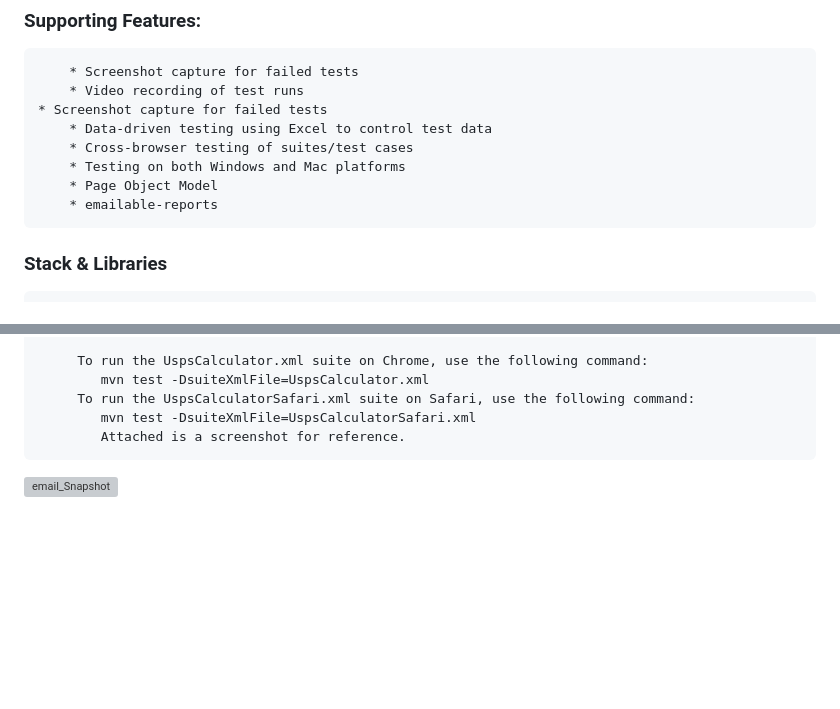
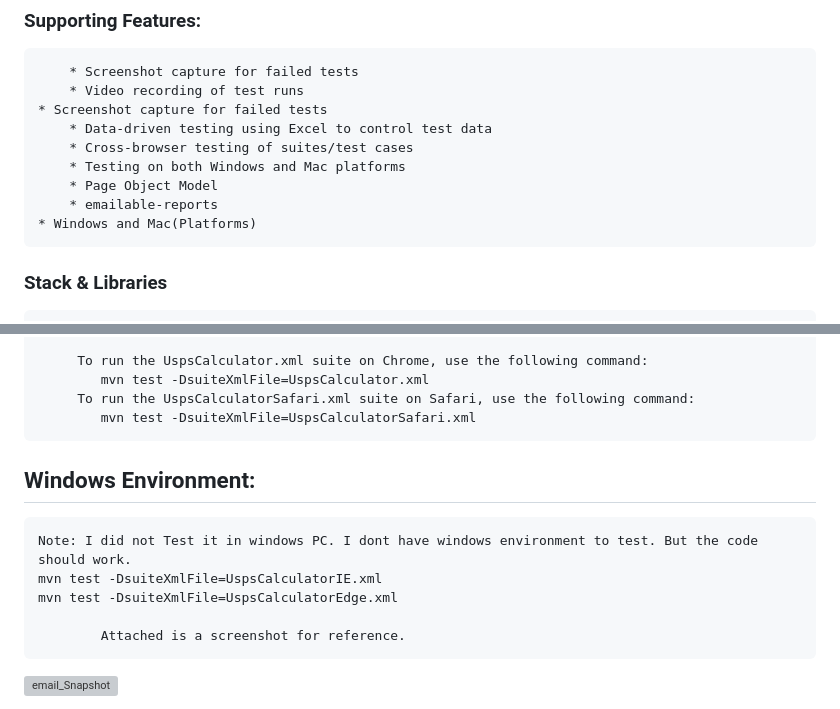
Before and after one commit to MalaBarthelom01/UspaCalculator, a Markdown page: README.md, 2 parts joined by grey strips. GitHub-like rendering; blank space fills up the shorter version; grey boxes are pictures that could not be loaded.

```diff
--- a/README.md
+++ b/README.md
@@ -12,6 +12,7 @@
         * Testing on both Windows and Mac platforms
         * Page Object Model
         * emailable-reports
+	* Windows and Mac(Platforms)
 ### Stack & Libraries
          * Java
          * Selenium WebDriver
@@ -61,6 +62,12 @@
      		mvn test -DsuiteXmlFile=UspsCalculator.xml
          To run the UspsCalculatorSafari.xml suite on Safari, use the following command:
      		mvn test -DsuiteXmlFile=UspsCalculatorSafari.xml
+
+##  Windows Environment:
+	Note: I did not Test it in windows PC. I dont have windows environment to test. But the code should work.
+	mvn test -DsuiteXmlFile=UspsCalculatorIE.xml
+	mvn test -DsuiteXmlFile=UspsCalculatorEdge.xml
+
 			Attached is a screenshot for reference.
 ![email_Snapshot](https://user-images.githubusercontent.com/128941730/227891718-a4ef8d3a-0dba-4f57-beb4-819c78da3424.png)
 
```
